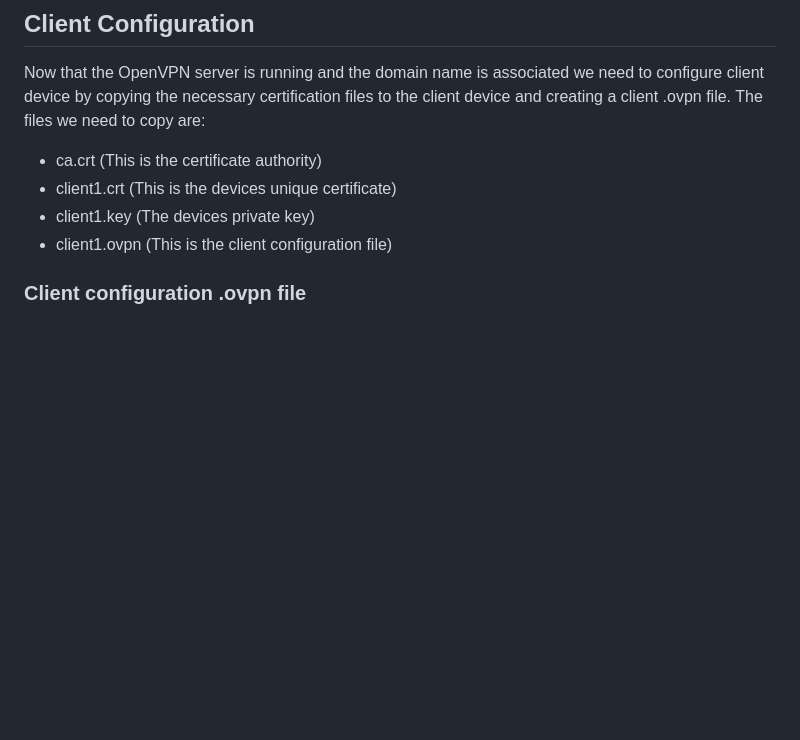
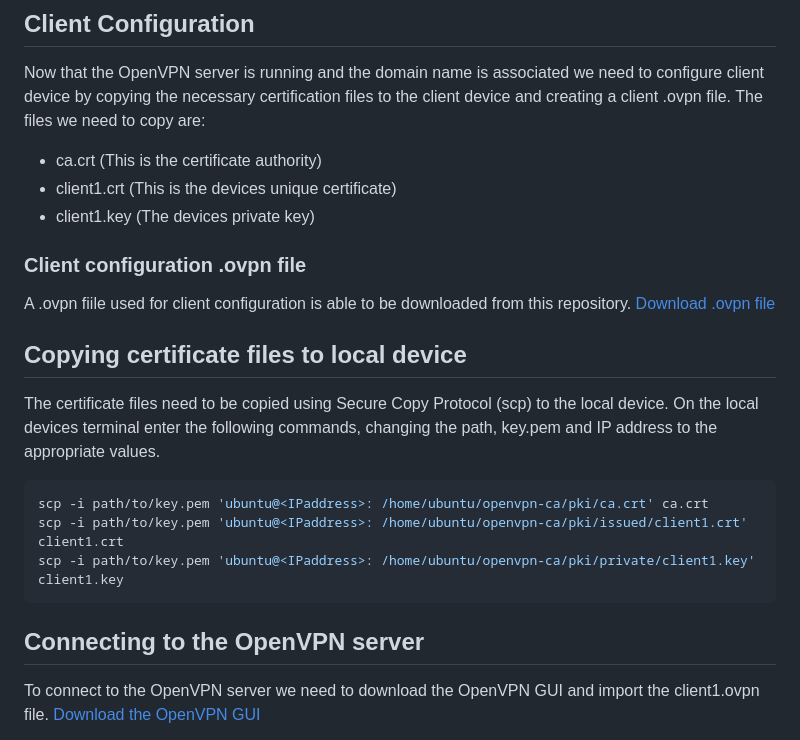
Before and after one commit to doug-1103/ICT171-VPN, a Markdown page: Documentation.md, the part around the change printed below. Drawn GitHub-style; blank space fills up the shorter version.

````diff
--- a/Documentation.md
+++ b/Documentation.md
@@ -210,6 +210,20 @@ Now that the OpenVPN server is running and the domain name is associated we need
 - ca.crt (This is the certificate authority)
 - client1.crt (This is the devices unique certificate)
 - client1.key (The devices private key)
-- client1.ovpn (This is the client configuration file)
 
 ### Client configuration .ovpn file
+A .ovpn fiile used for client configuration is able to be downloaded from this repository. [Download .ovpn file](./client1.ovpn)
+
+## Copying certificate files to local device
+The certificate files need to be copied using Secure Copy Protocol (scp) to the local device. On the local devices terminal enter the following commands, changing the path, key.pem and IP address to the appropriate values.
+```bash
+scp -i path/to/key.pem 'ubuntu@<IPaddress>: /home/ubuntu/openvpn-ca/pki/ca.crt' ca.crt
+scp -i path/to/key.pem 'ubuntu@<IPaddress>: /home/ubuntu/openvpn-ca/pki/issued/client1.crt' client1.crt
+scp -i path/to/key.pem 'ubuntu@<IPaddress>: /home/ubuntu/openvpn-ca/pki/private/client1.key' client1.key
+```
+
+## Connecting to the OpenVPN server
+To connect to the OpenVPN server we need to download the OpenVPN GUI and import the client1.ovpn file.
+[Download the OpenVPN GUI](https://openvpn.net/community-downloads/)
+
+
````
Also changed, not shown: other parts of Documentation.md (+1 -0 lines).
